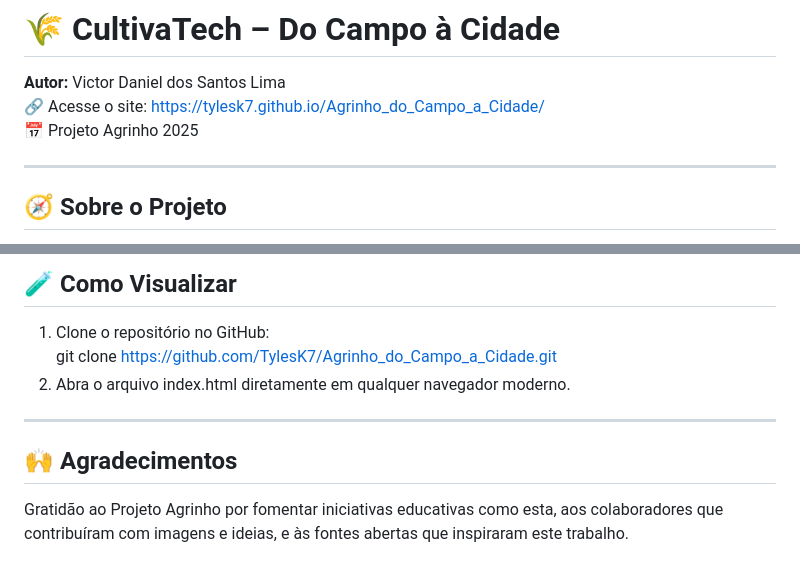
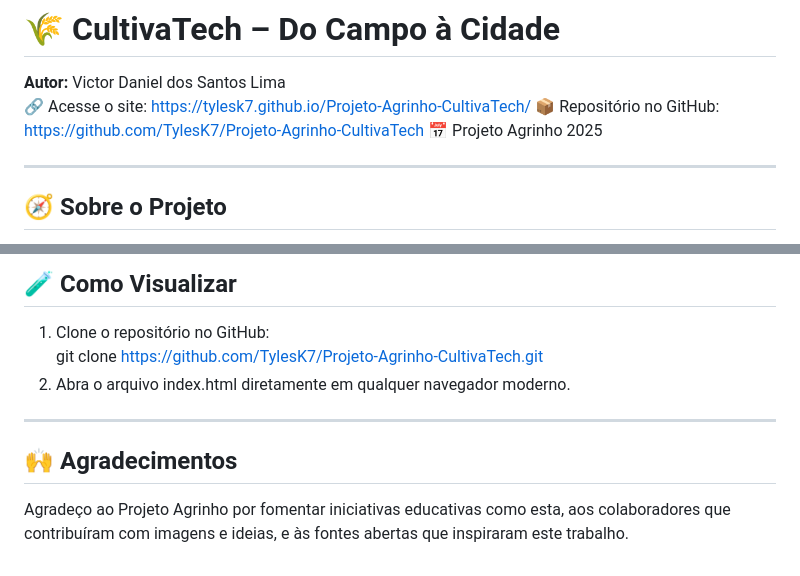
Before and after one commit to TylesK7/Agrinho_do_Campo_a_Cidade, a Markdown page: README.md, 2 parts joined by grey strips. GitHub-like rendering.

Commit message:
ReadMe CultivaTech

```diff
--- a/README.md
+++ b/README.md
@@ -1,7 +1,8 @@
 # 🌾 CultivaTech – Do Campo à Cidade
 
 **Autor:** Victor Daniel dos Santos Lima
-🔗 Acesse o site: https://tylesk7.github.io/Agrinho_do_Campo_a_Cidade/
+🔗 Acesse o site: https://tylesk7.github.io/Projeto-Agrinho-CultivaTech/
+📦 Repositório no GitHub: https://github.com/TylesK7/Projeto-Agrinho-CultivaTech
 📅 Projeto Agrinho 2025
 
 ---
@@ -101,11 +102,11 @@ No site, há cartões interativos (CTAs) que incentivam ações sustentáveis no
 ## 🧪 Como Visualizar
 
 1. Clone o repositório no GitHub:
-   git clone https://github.com/TylesK7/Agrinho_do_Campo_a_Cidade.git
+   git clone https://github.com/TylesK7/Projeto-Agrinho-CultivaTech.git
 2. Abra o arquivo index.html diretamente em qualquer navegador moderno.
 
 ---
 
 ## 🙌 Agradecimentos
 
-Gratidão ao Projeto Agrinho por fomentar iniciativas educativas como esta, aos colaboradores que contribuíram com imagens e ideias, e às fontes abertas que inspiraram este trabalho.
+Agradeço ao Projeto Agrinho por fomentar iniciativas educativas como esta, aos colaboradores que contribuíram com imagens e ideias, e às fontes abertas que inspiraram este trabalho.
```
